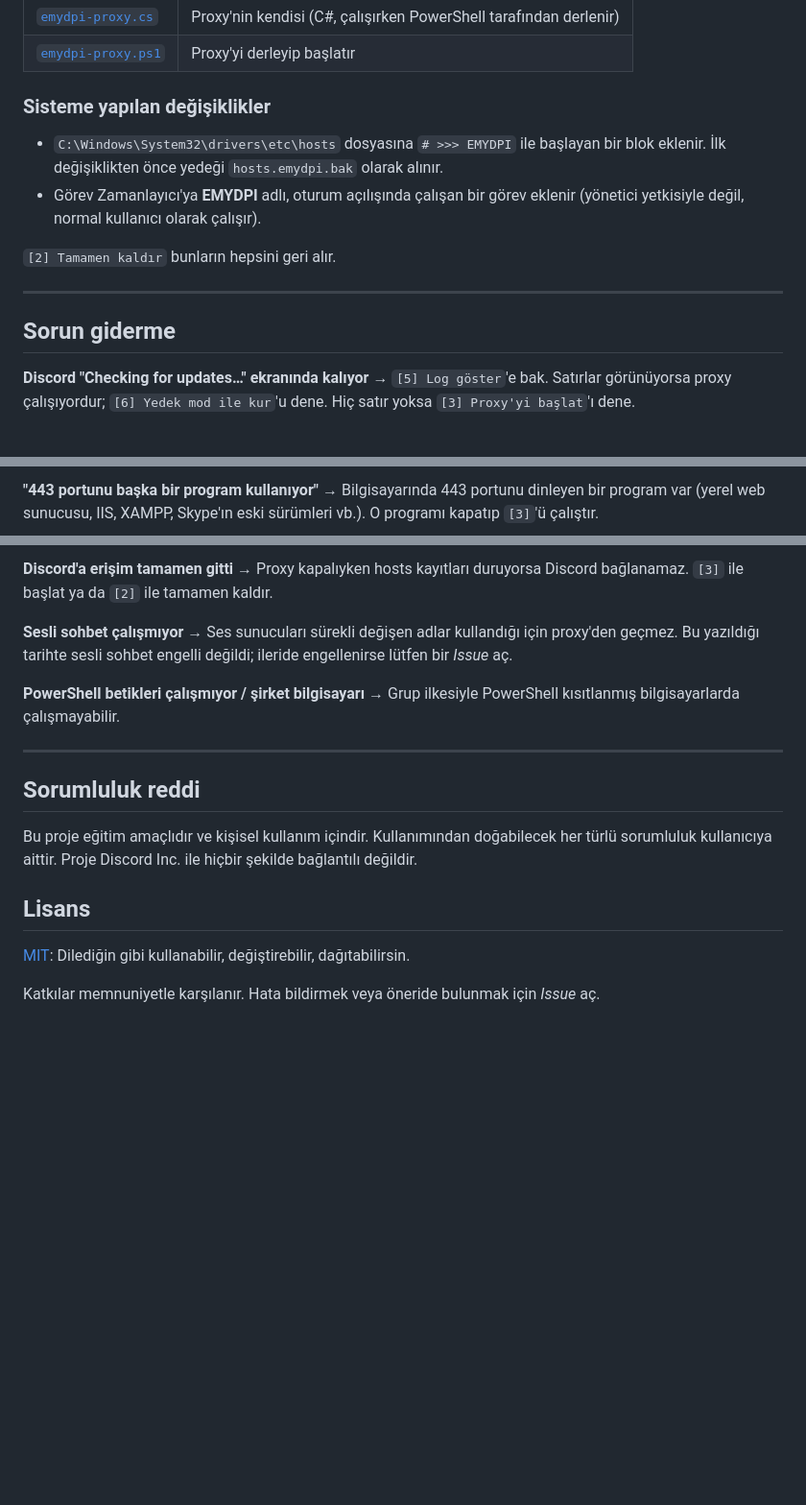
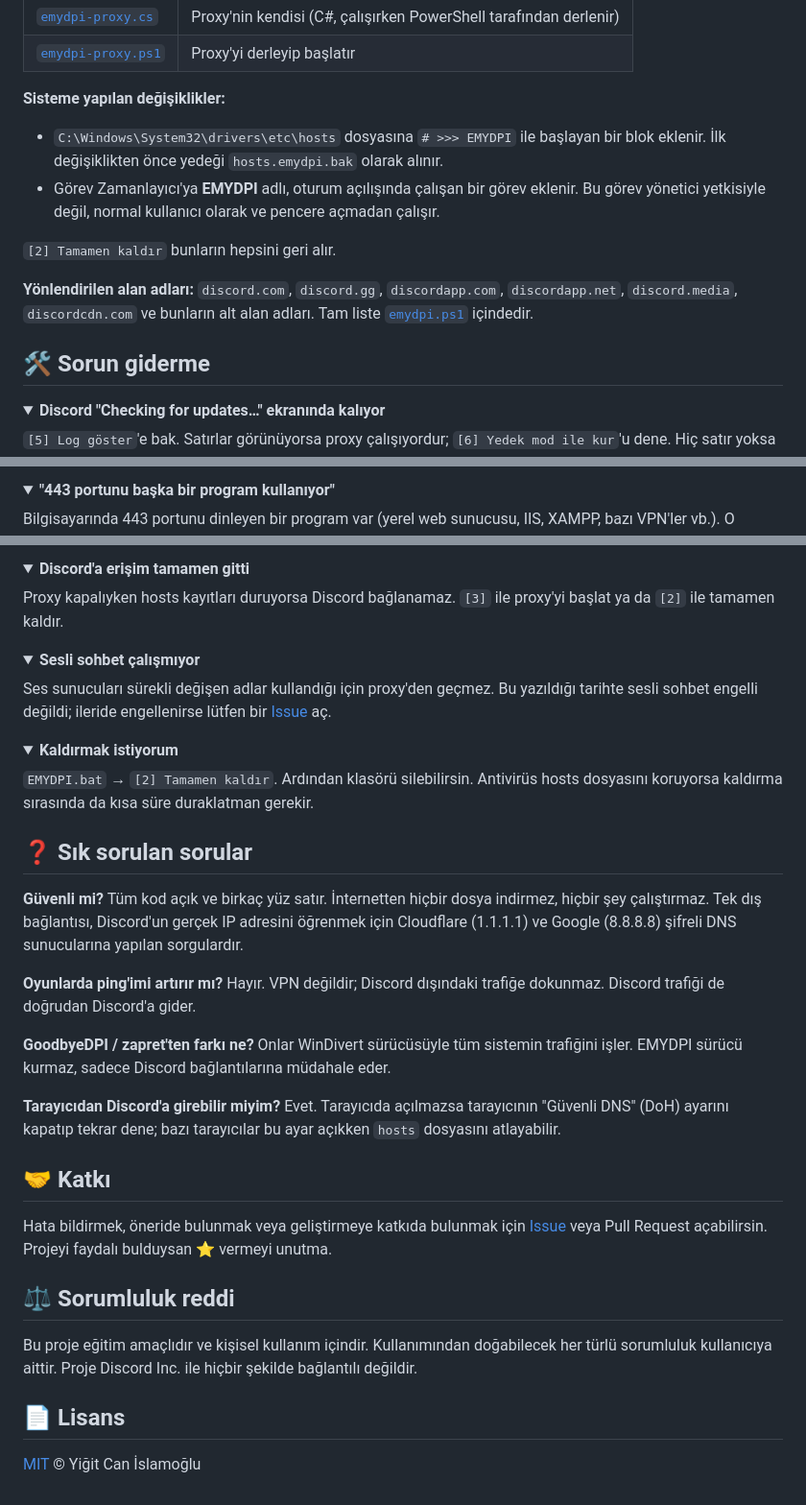
Before and after one commit to yigitislamoglu/EMYDPI, a Markdown page: README.md, 3 parts joined by grey strips. Shown at 96% size. Rendered like a GitHub page; folded sections open; blank space fills up the shorter version.

```diff
--- a/README.md
+++ b/README.md
@@ -90,19 +95,24 @@ normal yolundan gider.
 | [`emydpi-proxy.cs`](emydpi-proxy.cs) | Proxy'nin kendisi (C#, çalışırken PowerShell tarafından derlenir) |
 | [`emydpi-proxy.ps1`](emydpi-proxy.ps1) | Proxy'yi derleyip başlatır |
 
-### Sisteme yapılan değişiklikler
+**Sisteme yapılan değişiklikler:**
 
 - `C:\Windows\System32\drivers\etc\hosts` dosyasına `# >>> EMYDPI` ile başlayan bir blok eklenir.
   İlk değişiklikten önce yedeği `hosts.emydpi.bak` olarak alınır.
-- Görev Zamanlayıcı'ya **EMYDPI** adlı, oturum açılışında çalışan bir görev eklenir (yönetici yetkisiyle değil,
-  normal kullanıcı olarak çalışır).
+- Görev Zamanlayıcı'ya **EMYDPI** adlı, oturum açılışında çalışan bir görev eklenir. Bu görev yönetici yetkisiyle
+  değil, normal kullanıcı olarak ve pencere açmadan çalışır.
 
 `[2] Tamamen kaldır` bunların hepsini geri alır.
 
----
+**Yönlendirilen alan adları:** `discord.com`, `discord.gg`, `discordapp.com`, `discordapp.net`, `discord.media`,
+`discordcdn.com` ve bunların alt alan adları. Tam liste [`emydpi.ps1`](emydpi.ps1) içindedir.
 
-## Sorun giderme
+</details>
 
-**Discord "Checking for updates…" ekranında kalıyor**
-→ `[5] Log göster`'e bak. Satırlar görünüyorsa proxy çalışıyordur; `[6] Yedek mod ile kur`'u dene.
+## 🛠️ Sorun giderme
+
+<details>
+<summary><b>Discord "Checking for updates…" ekranında kalıyor</b></summary>
+
+`[5] Log göster`'e bak. Satırlar görünüyorsa proxy çalışıyordur; `[6] Yedek mod ile kur`'u dene.
 Hiç satır yoksa `[3] Proxy'yi başlat`'ı dene.
@@ -109,4 +120,6 @@ Hiç satır yoksa `[3] Proxy'yi başlat`'ı dene.
 
-**"443 portunu başka bir program kullanıyor"**
-→ Bilgisayarında 443 portunu dinleyen bir program var (yerel web sunucusu, IIS, XAMPP, Skype'ın eski sürümleri vb.).
+<details>
+<summary><b>"443 portunu başka bir program kullanıyor"</b></summary>
+
+Bilgisayarında 443 portunu dinleyen bir program var (yerel web sunucusu, IIS, XAMPP, bazı VPN'ler vb.).
 O programı kapatıp `[3]`'ü çalıştır.
@@ -113,23 +127,50 @@ O programı kapatıp `[3]`'ü çalıştır.
 
-**Discord'a erişim tamamen gitti**
-→ Proxy kapalıyken hosts kayıtları duruyorsa Discord bağlanamaz. `[3]` ile başlat ya da `[2]` ile tamamen kaldır.
+<details>
+<summary><b>Discord'a erişim tamamen gitti</b></summary>
 
-**Sesli sohbet çalışmıyor**
-→ Ses sunucuları sürekli değişen adlar kullandığı için proxy'den geçmez. Bu yazıldığı tarihte sesli sohbet engelli
-değildi; ileride engellenirse lütfen bir *Issue* aç.
+Proxy kapalıyken hosts kayıtları duruyorsa Discord bağlanamaz. `[3]` ile proxy'yi başlat ya da `[2]` ile tamamen kaldır.
+</details>
 
-**PowerShell betikleri çalışmıyor / şirket bilgisayarı**
-→ Grup ilkesiyle PowerShell kısıtlanmış bilgisayarlarda çalışmayabilir.
+<details>
+<summary><b>Sesli sohbet çalışmıyor</b></summary>
 
----
+Ses sunucuları sürekli değişen adlar kullandığı için proxy'den geçmez. Bu yazıldığı tarihte sesli sohbet engelli
+değildi; ileride engellenirse lütfen bir [Issue](https://github.com/yigitislamoglu/EMYDPI/issues) aç.
+</details>
 
-## Sorumluluk reddi
+<details>
+<summary><b>Kaldırmak istiyorum</b></summary>
+
+`EMYDPI.bat` → `[2] Tamamen kaldır`. Ardından klasörü silebilirsin. Antivirüs hosts dosyasını koruyorsa kaldırma
+sırasında da kısa süre duraklatman gerekir.
+</details>
+
+## ❓ Sık sorulan sorular
+
+**Güvenli mi?** Tüm kod açık ve birkaç yüz satır. İnternetten hiçbir dosya indirmez, hiçbir şey çalıştırmaz.
+Tek dış bağlantısı, Discord'un gerçek IP adresini öğrenmek için Cloudflare (1.1.1.1) ve Google (8.8.8.8) şifreli
+DNS sunucularına yapılan sorgulardır.
+
+**Oyunlarda ping'imi artırır mı?** Hayır. VPN değildir; Discord dışındaki trafiğe dokunmaz. Discord trafiği de
+doğrudan Discord'a gider.
+
+**GoodbyeDPI / zapret'ten farkı ne?** Onlar WinDivert sürücüsüyle tüm sistemin trafiğini işler. EMYDPI sürücü
+kurmaz, sadece Discord bağlantılarına müdahale eder.
+
+**Tarayıcıdan Discord'a girebilir miyim?** Evet. Tarayıcıda açılmazsa tarayıcının "Güvenli DNS" (DoH) ayarını
+kapatıp tekrar dene; bazı tarayıcılar bu ayar açıkken `hosts` dosyasını atlayabilir.
+
+## 🤝 Katkı
+
+Hata bildirmek, öneride bulunmak veya geliştirmeye katkıda bulunmak için
+[Issue](https://github.com/yigitislamoglu/EMYDPI/issues) veya Pull Request açabilirsin.
+Projeyi faydalı bulduysan ⭐ vermeyi unutma.
+
+## ⚖️ Sorumluluk reddi
 
 Bu proje eğitim amaçlıdır ve kişisel kullanım içindir. Kullanımından doğabilecek her türlü sorumluluk kullanıcıya
 aittir. Proje Discord Inc. ile hiçbir şekilde bağlantılı değildir.
 
-## Lisans
+## 📄 Lisans
 
-[MIT](LICENSE): Dilediğin gibi kullanabilir, değiştirebilir, dağıtabilirsin.
-
-Katkılar memnuniyetle karşılanır. Hata bildirmek veya öneride bulunmak için *Issue* aç.
+[MIT](LICENSE) © Yiğit Can İslamoğlu
```
Also changed, not shown: other parts of README.md (+59 -52 lines), CHANGELOG.md (added, +16 -0 lines), assets/social-preview.png (added), 6 other files.
